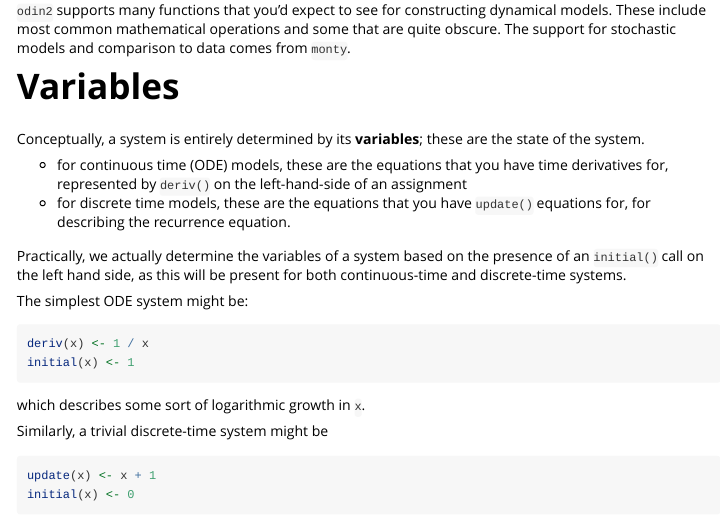
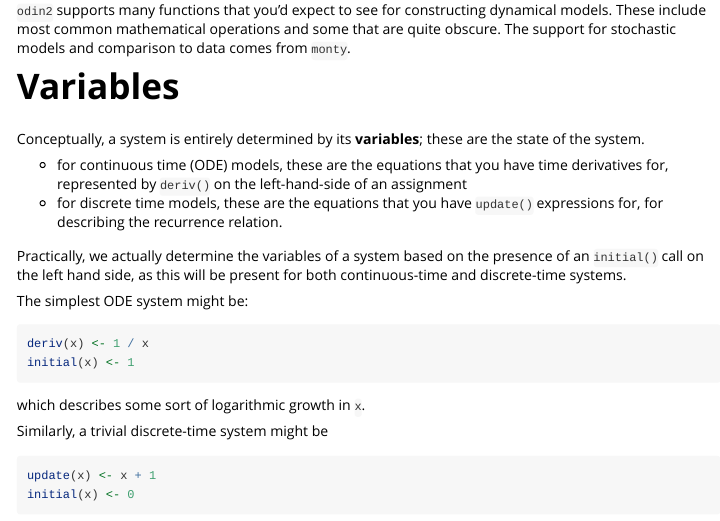
Before and after one commit to mrc-ide/odin2, an R Markdown document (vignettes/functions.Rmd): the page in a window 1100 px wide, from 540 px down. Rendered offline with R 4.5, knitr and Pandoc, with nearby package versions.

Commit message:
Update vignettes/functions.Rmd
Co-authored-by: Wes Hinsley <w.hinsley@imperial.ac.uk>

```diff
--- a/vignettes/functions.Rmd
+++ b/vignettes/functions.Rmd
@@ -38,7 +38,7 @@ where `b` will be an entry from data (introduced by `data()`), `Distribution` wi
 Conceptually, a system is entirely determined by its **variables**; these are the state of the system.
 
 * for continuous time (ODE) models, these are the equations that you have time derivatives for, represented by `deriv()` on the left-hand-side of an assignment
-* for discrete time models, these are the equations that you have `update()` equations for, for describing the recurrence equation.
+* for discrete time models, these are the equations that you have `update()` expressions for, for describing the recurrence relation.
 
 Practically, we actually determine the variables of a system based on the presence of an `initial()` call on the left hand side, as this will be present for both continuous-time and discrete-time systems.
 
```
